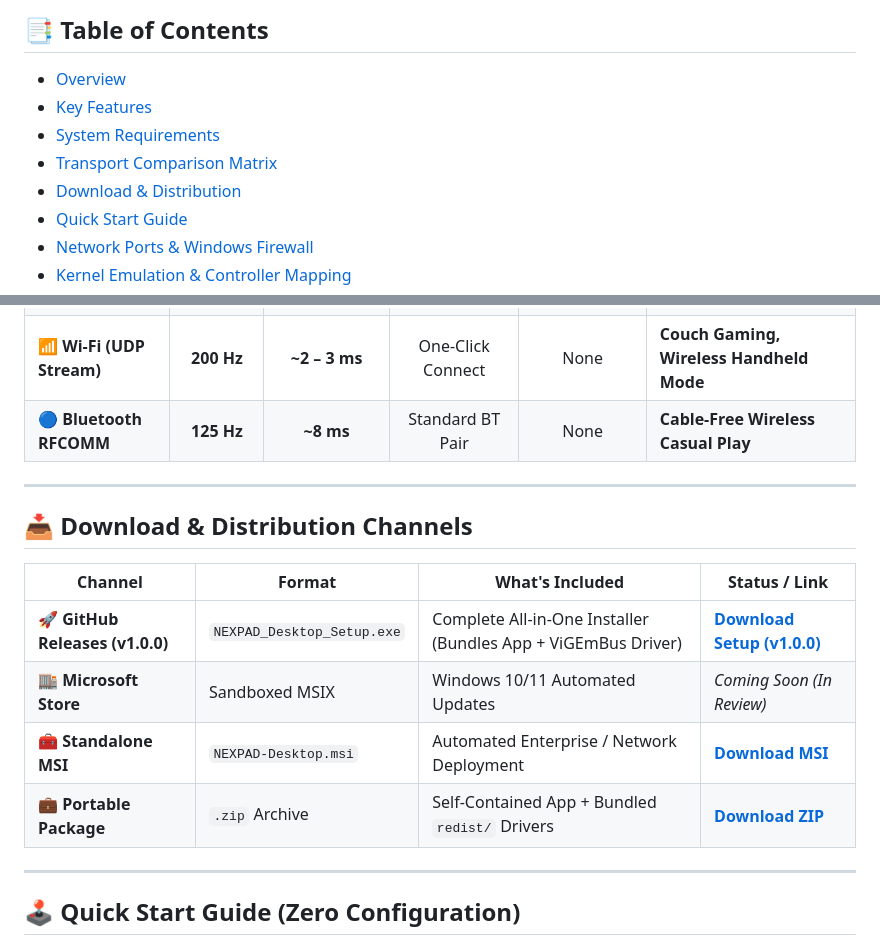
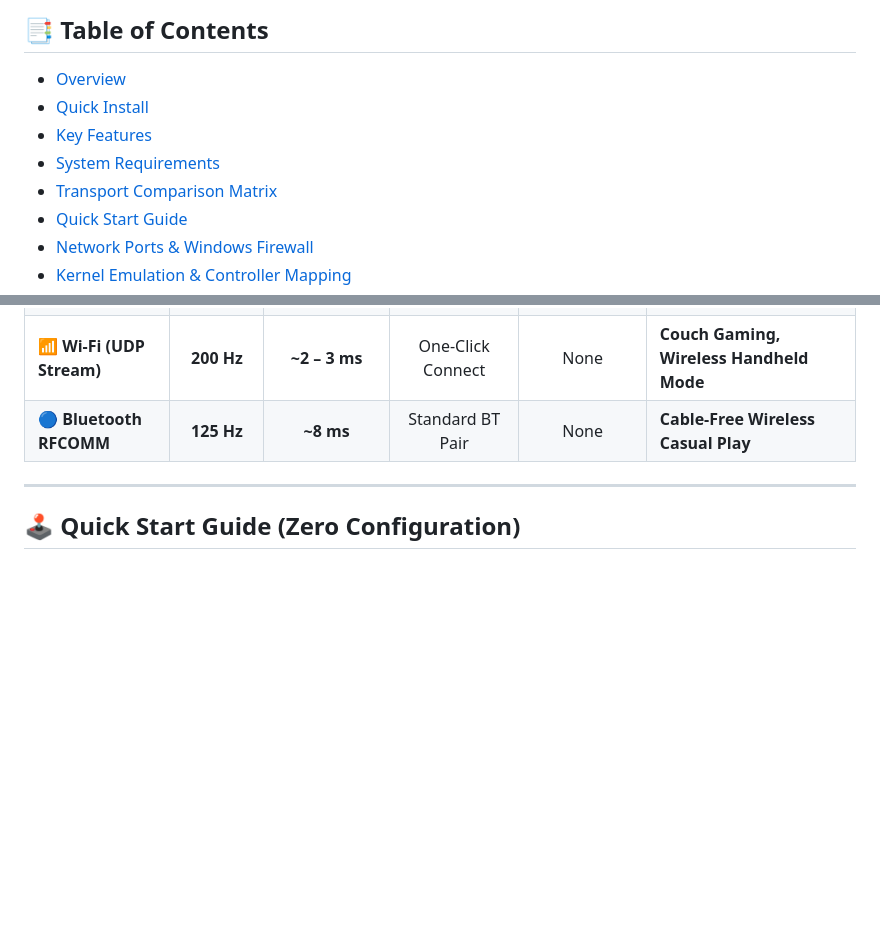
Before and after one commit to parmarsanket/NEXPAD-Desktop, a Markdown page: README.md, 2 parts joined by grey strips. Drawn GitHub-style; blank space fills up the shorter version.

```diff
--- a/README.md
+++ b/README.md
@@ -37,10 +37,10 @@
 ## 📑 Table of Contents
 
 - [Overview](#-overview)
+- [Quick Install](#-quick-install)
 - [Key Features](#-key-features)
 - [System Requirements](#-system-requirements)
 - [Transport Comparison Matrix](#-transport-comparison-matrix)
-- [Download & Distribution](#-download--distribution-channels)
 - [Quick Start Guide](#-quick-start-guide-zero-configuration)
 - [Network Ports & Windows Firewall](#-network-ports--windows-firewall)
 - [Kernel Emulation & Controller Mapping](#-kernel-emulation--controller-mapping)
@@ -133,17 +167,6 @@ Choose the connection method that best fits your playstyle:
 | 🛠️ **USB ADB Bridge** | **200 Hz** | **~1 ms** | USB Debugging ON | Zero Driver Required | **Quick Testing, Zero UAC Prompts** |
 | 📶 **Wi-Fi (UDP Stream)** | **200 Hz** | **~2 – 3 ms** | One-Click Connect | None | **Couch Gaming, Wireless Handheld Mode** |
 | 🔵 **Bluetooth RFCOMM** | **125 Hz** | **~8 ms** | Standard BT Pair | None | **Cable-Free Wireless Casual Play** |
-
----
-
-## 📥 Download & Distribution Channels
-
-| Channel | Format | What's Included | Status / Link |
-|---|---|---|---|
-| 🚀 **GitHub Releases (v1.0.0)** | `NEXPAD_Desktop_Setup.exe` | Complete All-in-One Installer (Bundles App + ViGEmBus Driver) | [**Download Setup (v1.0.0)**](https://github.com/parmarsanket/NEXPAD-Desktop/releases/tag/v1.0.0) |
-| 🏬 **Microsoft Store** | Sandboxed MSIX | Windows 10/11 Automated Updates | *Coming Soon (In Review)* |
-| 🧰 **Standalone MSI** | `NEXPAD-Desktop.msi` | Automated Enterprise / Network Deployment | [**Download MSI**](https://github.com/parmarsanket/NEXPAD-Desktop/releases/tag/v1.0.0) |
-| 💼 **Portable Package** | `.zip` Archive | Self-Contained App + Bundled `redist/` Drivers | [**Download ZIP**](https://github.com/parmarsanket/NEXPAD-Desktop/releases/tag/v1.0.0) |
 
 ---
 
```
Also changed, not shown: other parts of README.md (+34 -0 lines).
